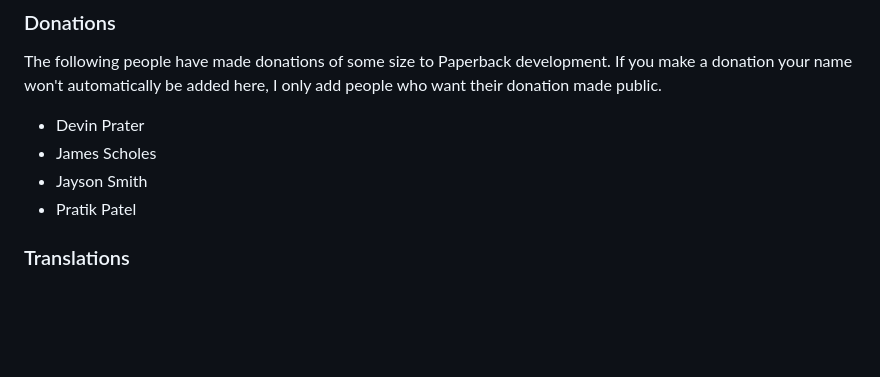
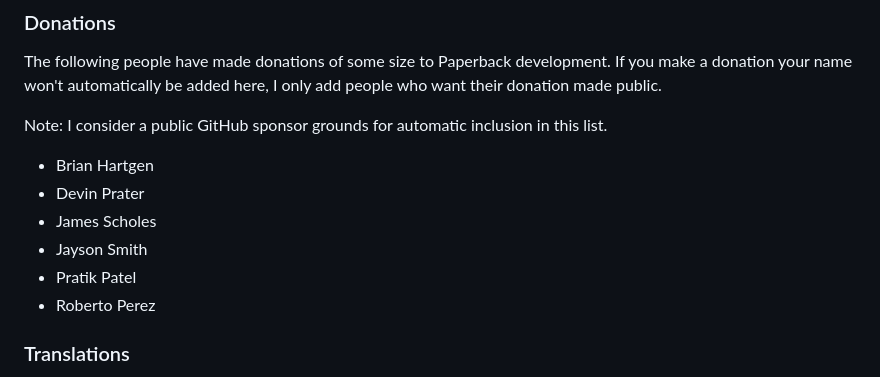
Before and after one commit to trypsynth/paperback, a Markdown page: doc/readme.md, the part around the change. Rendered like a GitHub page; blank space fills up the shorter version.

```diff
--- a/doc/readme.md
+++ b/doc/readme.md
@@ -90,10 +90,14 @@ Paperback's user interface was designed specifically with keyboard and screen re
 ### Donations
 The following people have made donations of some size to Paperback development. If you make a donation your name won't automatically be added here, I only add people who want their donation made public.
 
+Note: I consider a public GitHub sponsor grounds for automatic inclusion in this list.
+
+* Brian Hartgen
 * Devin Prater
 * James Scholes
 * Jayson Smith
 * Pratik Patel
+* Roberto Perez
 
 ### Translations
 * Tarik Hadžirović: Bosnian translation
```
